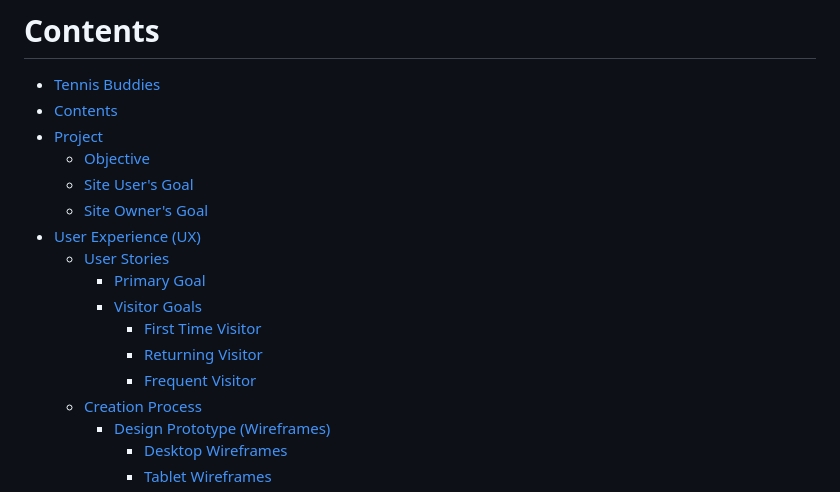
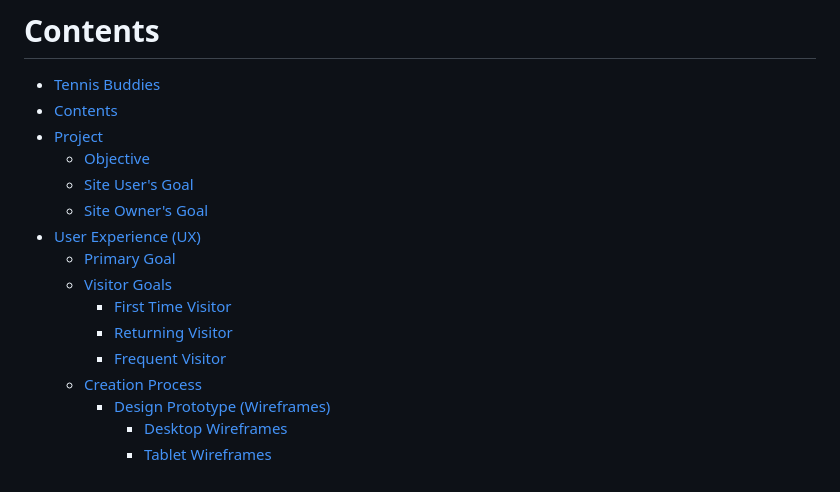
Before and after one commit to lucia2007/tennis_buddies, a Markdown page: README.md, the part around one of its changes. GitHub-like rendering.

```diff
--- a/README.md
+++ b/README.md
@@ -22,12 +22,11 @@ You can access the Tennis Buddies app here:
   - [Site User's Goal](#site-users-goal)
   - [Site Owner's Goal](#site-owners-goal)
 - [User Experience (UX)](#user-experience-ux)
-  - [User Stories](#user-stories)
-    - [Primary Goal](#primary-goal)
-    - [Visitor Goals](#visitor-goals)
-      - [First Time Visitor](#first-time-visitor)
-      - [Returning Visitor](#returning-visitor)
-      - [Frequent Visitor](#frequent-visitor)
+  - [Primary Goal](#primary-goal)
+  - [Visitor Goals](#visitor-goals)
+    - [First Time Visitor](#first-time-visitor)
+    - [Returning Visitor](#returning-visitor)
+    - [Frequent Visitor](#frequent-visitor)
   - [Creation Process](#creation-process)
     - [Design Prototype (Wireframes)](#design-prototype-wireframes)
       - [Desktop Wireframes](#desktop-wireframes)
```
Also changed, not shown: other parts of README.md (+10 -29 lines).
